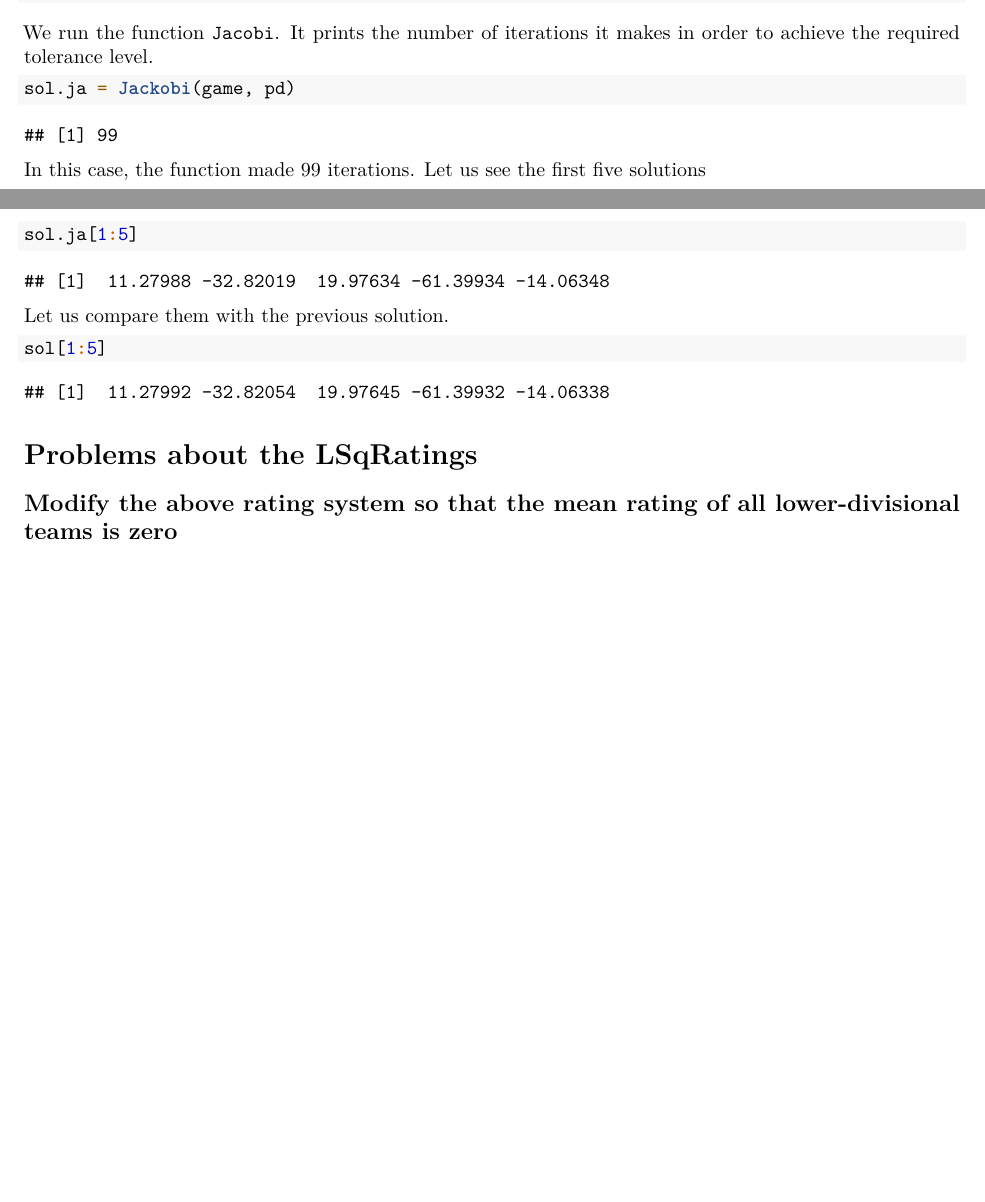
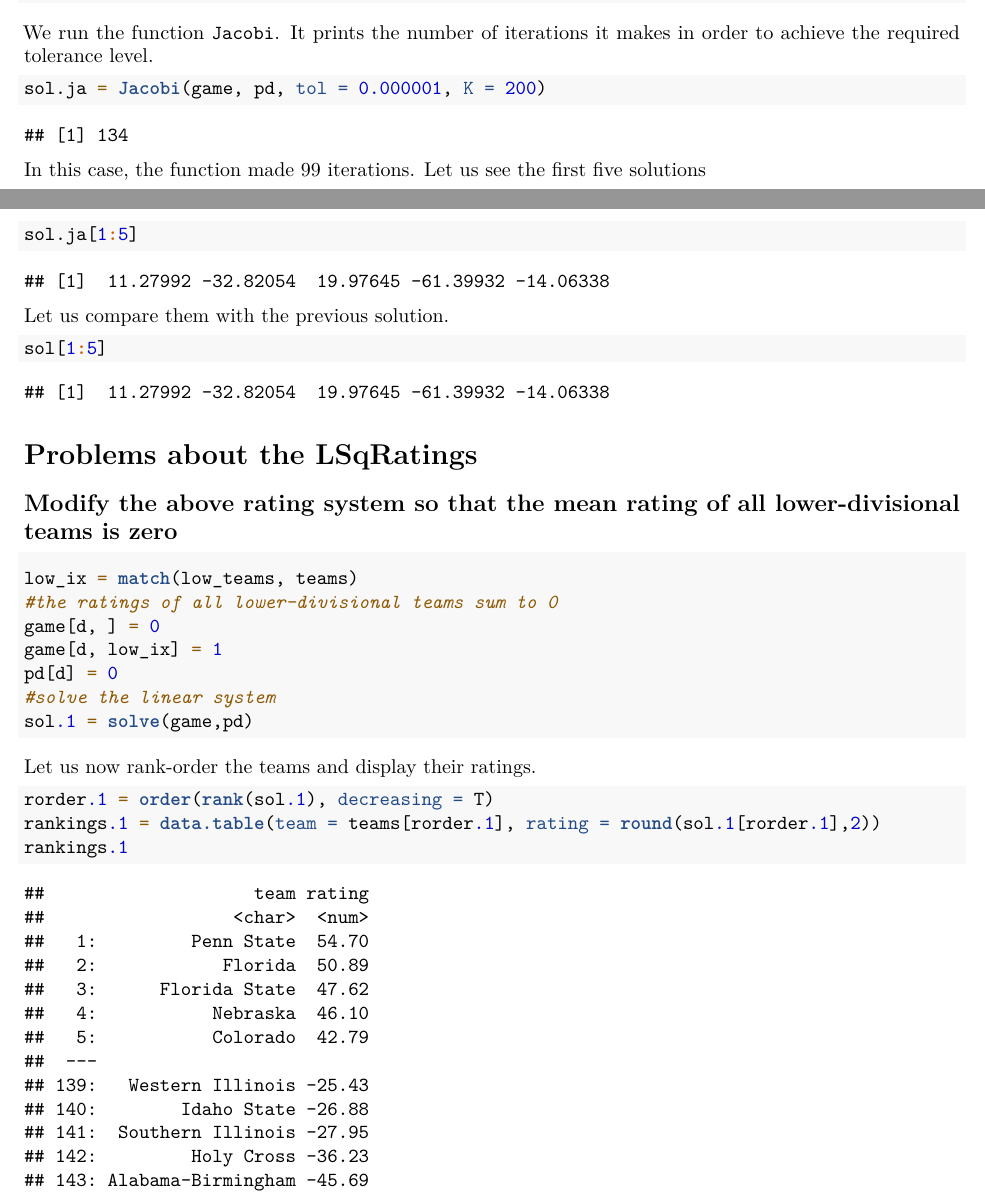
Before and after one commit to EvgeniOvcharov/LSqRatings-tutorial, an R Markdown document (Tutorial.Rmd): two parts of pages 3 and 4 of 4 before the commit and two parts of pages 3 and 4 of 5 after it, joined at a grey line, cut so that both start at the same text, the shorter picture padded with empty space. Rendered offline with R 4.5, knitr and Pandoc, then LaTeX, with nearby package versions; common packages that the code uses without loading them are loaded.

````diff
--- a/Tutorial.Rmd
+++ b/Tutorial.Rmd
@@ -72,7 +72,7 @@
 
 ```{r}
 #all ratings sum to 0
-game[d, ] = rep(1,d)
+game[d, ] = rep(1,d) #
 pd[d] = 0
 #solve the linear system
 sol = solve(game,pd)
@@ -82,9 +82,9 @@
 Let us now rank-order the teams and display their ratings.
 
 ```{r}
-rorder = order(rank(sol[1:d]), decreasing = T)
+rorder = order(rank(sol), decreasing = T)
 rankings = data.table(team = teams[rorder], rating = round(sol[rorder],2))
-rankings[1:10]
+rankings
 ```
 
 ## Write a function that implements all of the above steps
@@ -106,7 +106,7 @@
 We run the function `Jacobi`. It prints the number of iterations it makes in order to achieve the required tolerance level.
 
 ```{r}
-sol.ja = Jackobi(game, pd)
+sol.ja = Jacobi(game, pd, tol = 0.000001, K = 200)
 ```
 In this case, the function made 99 iterations. Let us see the first five solutions
 
@@ -123,6 +123,25 @@
 
 ## Modify the above rating system so that the mean rating of all lower-divisional teams is zero
 
+```{r}
+low_ix = match(low_teams, teams)
+#the ratings of all lower-divisional teams sum to 0
+game[d, ] = 0
+game[d, low_ix] = 1
+pd[d] = 0
+#solve the linear system
+sol.1 = solve(game,pd)
+```
+
+Let us now rank-order the teams and display their ratings.
+
+```{r}
+rorder.1 = order(rank(sol.1), decreasing = T)
+rankings.1 = data.table(team = teams[rorder.1], rating = round(sol.1[rorder.1],2))
+rankings.1
+```
+
+
 ## Modify the above rating system so that the rating of a particular team is zero
 
 ## Compute the LSqRatings and the home advantage from the data
````
Also changed, not shown: iter-methods.R (+14 -3 lines), pdf/Massey-thesis-97.pdf (added), pdf/Numerical-methods.pdf (added), pdf/stern-1995.pdf (added), Tutorial.Rmd (2 more changed lines).
